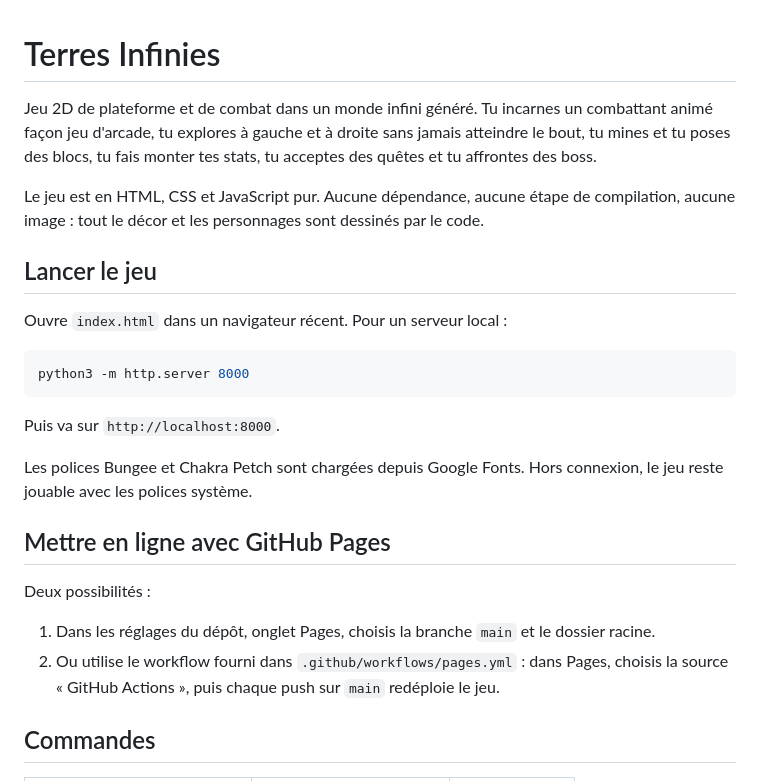
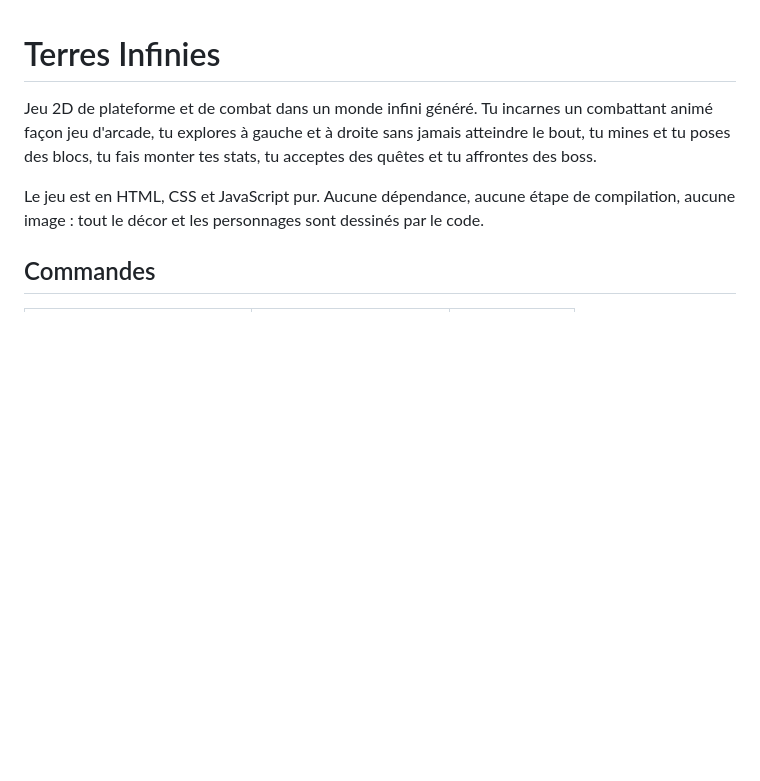
Before and after one commit to FarTekTV/infinite.lands, a Markdown page: README.md, the part around the change. Drawn GitHub-style; blank space fills up the shorter version.

````diff
--- a/README.md
+++ b/README.md
@@ -3,25 +3,6 @@
 Jeu 2D de plateforme et de combat dans un monde infini généré. Tu incarnes un combattant animé façon jeu d'arcade, tu explores à gauche et à droite sans jamais atteindre le bout, tu mines et tu poses des blocs, tu fais monter tes stats, tu acceptes des quêtes et tu affrontes des boss.
 
 Le jeu est en HTML, CSS et JavaScript pur. Aucune dépendance, aucune étape de compilation, aucune image : tout le décor et les personnages sont dessinés par le code.
-
-## Lancer le jeu
-
-Ouvre `index.html` dans un navigateur récent. Pour un serveur local :
-
-```bash
-python3 -m http.server 8000
-```
-
-Puis va sur `http://localhost:8000`.
-
-Les polices Bungee et Chakra Petch sont chargées depuis Google Fonts. Hors connexion, le jeu reste jouable avec les polices système.
-
-## Mettre en ligne avec GitHub Pages
-
-Deux possibilités :
-
-1. Dans les réglages du dépôt, onglet Pages, choisis la branche `main` et le dossier racine.
-2. Ou utilise le workflow fourni dans `.github/workflows/pages.yml` : dans Pages, choisis la source « GitHub Actions », puis chaque push sur `main` redéploie le jeu.
 
 ## Commandes
 
````
